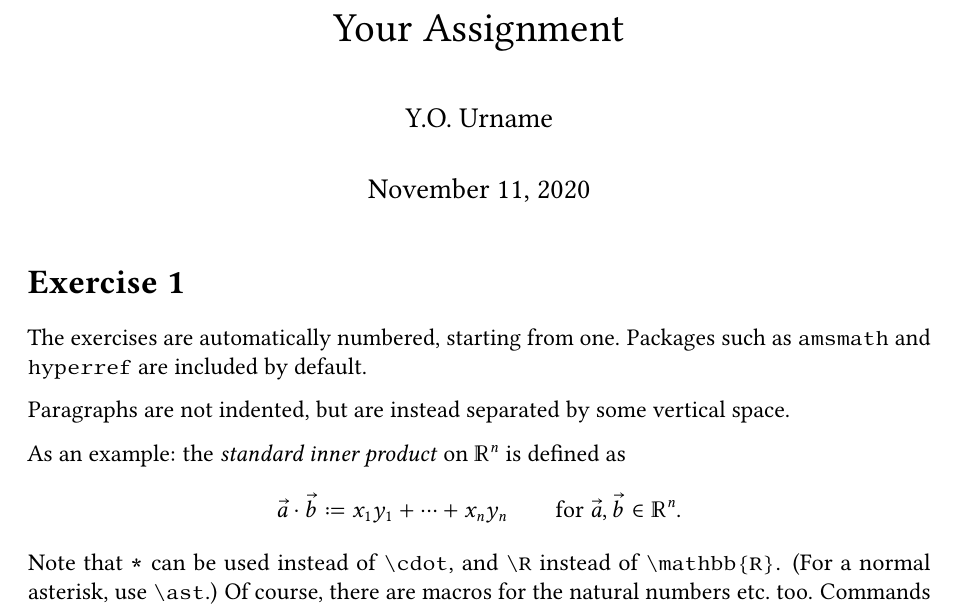
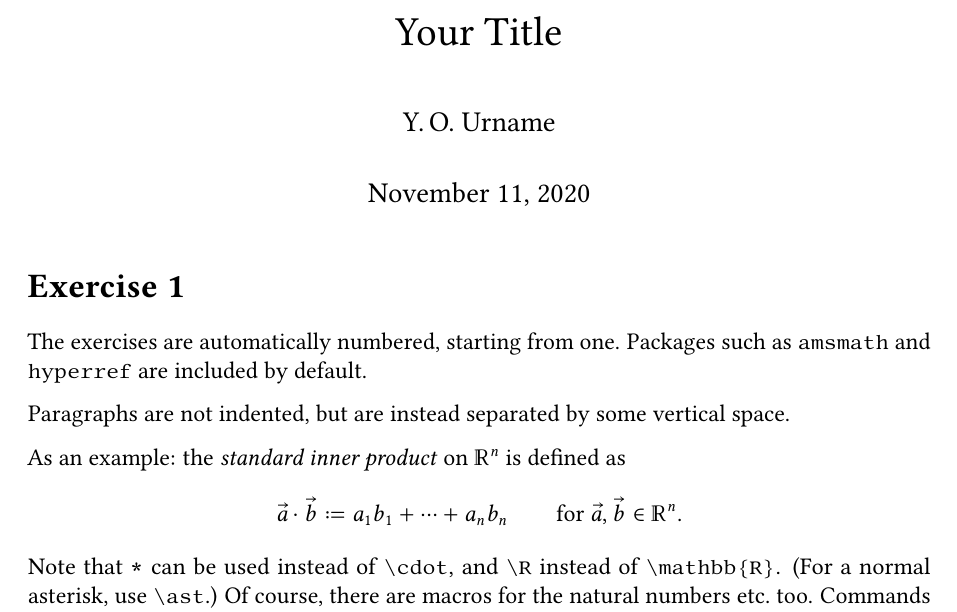
Before and after one commit to gijs-pennings/latex-homework, a LaTeX document (main.tex): part of page 1 of 2, cut so that both start at the same text. Compiled offline with pdfLaTeX.

Commit message:
Fix mathematical error in template and make minor stylistic changes

```diff
--- a/main.tex
+++ b/main.tex
@@ -1,7 +1,7 @@
 \documentclass{homeworg}
 
-\title{Your Assignment}
-\author{Y.O. Urname}
+\title{Your Title}
+\author{Y.\,O. Urname}
 
 \begin{document}
 
@@ -13,9 +13,9 @@ The exercises are automatically numbered, starting from one. Packages such as \t
 Paragraphs are not indented, but are instead separated by some vertical space.
 
 As an example: the \emph{standard inner product} on $\R^n$ is defined as
-\[\vec a * \vec b \coloneqq x_1 y_1 + \dots + x_n y_n\qquad\text{for }\vec a,\vec b \in \R^n.\]
+\[\vec a * \vec b \coloneqq a_1 b_1 + \dots + a_n b_n\qquad\text{for }\vec a,\vec b \in \R^n.\]
 Note that \texttt{*} can be used instead of \verb|\cdot|, and \verb|\R| instead of \verb|\mathbb{R}|. (For a normal asterisk, use \verb|\ast|.) Of course, there are macros for the natural numbers etc.\ too. Commands such as \verb|\abs{}| and \verb|\Set{}| can be used to easily create (scaled) delimiters. For example,
-\[\abs{\frac{1}{1 - \lambda h}} \le 1\qquad\text{and}\qquad\Set{ x \in \R \mid 1 < \sqrt{x^3 + 2} < \frac{3}{2} }.\]
+\[\abs{\frac{1}{1 - \lambda h}} \le 1\qquad\text{and}\qquad\Set{x \in \R \mid 1 < \sqrt{x^3 + 2} < \frac{3}{2}}.\]
 The starred version of these commands disables the auto-scaling.
 
 \exercise*
```
Also changed, not shown: main.pdf.
